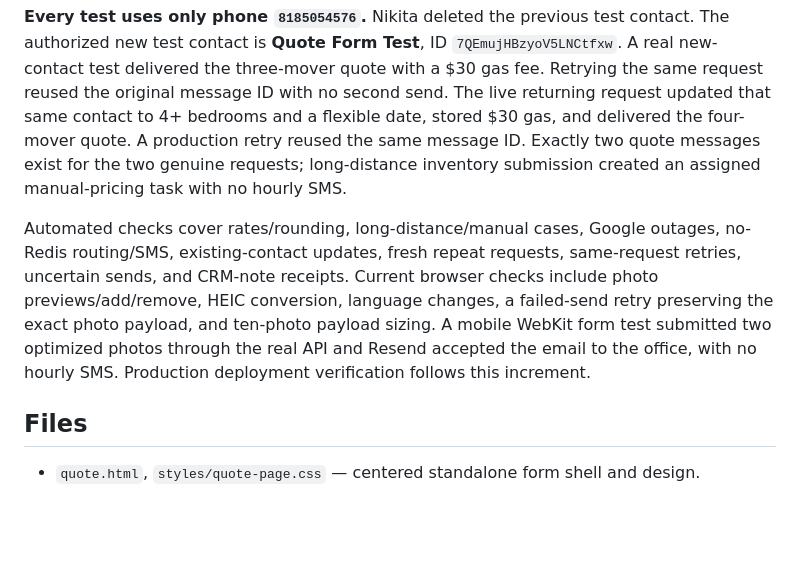
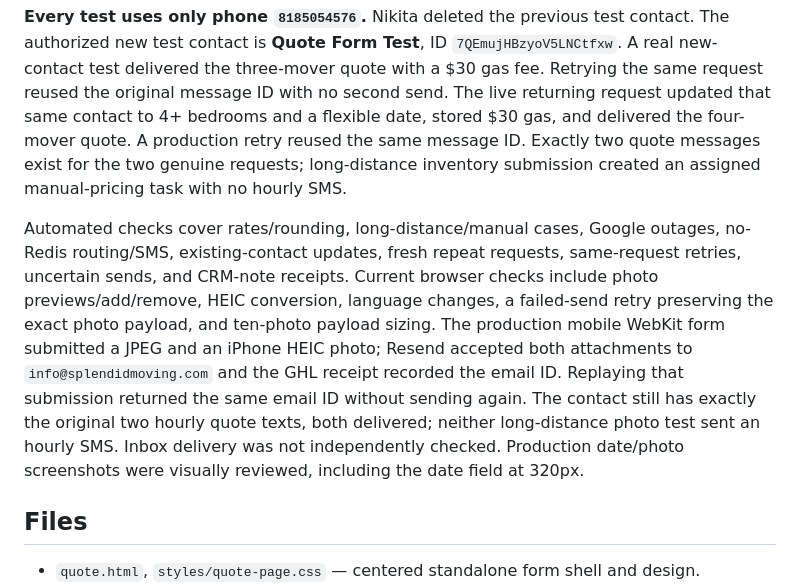
Before and after one commit to Splendid-Moving/main-website, a Markdown page: README.md, the part around the change. Drawn GitHub-style; blank space fills up the shorter version.

Commit message:
Record production mobile photo submission and retry verification

```diff
--- a/README.md
+++ b/README.md
@@ -67,7 +67,7 @@ Native date fields and other controls are constrained to the card’s width. All
 
 **Every test uses only phone `8185054576`.** Nikita deleted the previous test contact. The authorized new test contact is **Quote Form Test**, ID `7QEmujHBzyoV5LNCtfxw`. A real new-contact test delivered the three-mover quote with a $30 gas fee. Retrying the same request reused the original message ID with no second send. The live returning request updated that same contact to 4+ bedrooms and a flexible date, stored $30 gas, and delivered the four-mover quote. A production retry reused the same message ID. Exactly two quote messages exist for the two genuine requests; long-distance inventory submission created an assigned manual-pricing task with no hourly SMS.
 
-Automated checks cover rates/rounding, long-distance/manual cases, Google outages, no-Redis routing/SMS, existing-contact updates, fresh repeat requests, same-request retries, uncertain sends, and CRM-note receipts. Current browser checks include photo previews/add/remove, HEIC conversion, language changes, a failed-send retry preserving the exact photo payload, and ten-photo payload sizing. A mobile WebKit form test submitted two optimized photos through the real API and Resend accepted the email to the office, with no hourly SMS. Production deployment verification follows this increment.
+Automated checks cover rates/rounding, long-distance/manual cases, Google outages, no-Redis routing/SMS, existing-contact updates, fresh repeat requests, same-request retries, uncertain sends, and CRM-note receipts. Current browser checks include photo previews/add/remove, HEIC conversion, language changes, a failed-send retry preserving the exact photo payload, and ten-photo payload sizing. The production mobile WebKit form submitted a JPEG and an iPhone HEIC photo; Resend accepted both attachments to `info@splendidmoving.com` and the GHL receipt recorded the email ID. Replaying that submission returned the same email ID without sending again. The contact still has exactly the original two hourly quote texts, both delivered; neither long-distance photo test sent an hourly SMS. Inbox delivery was not independently checked. Production date/photo screenshots were visually reviewed, including the date field at 320px.
 
 ## Files
 
```
Also changed, not shown: SPEC.md (+2 -2 lines).
